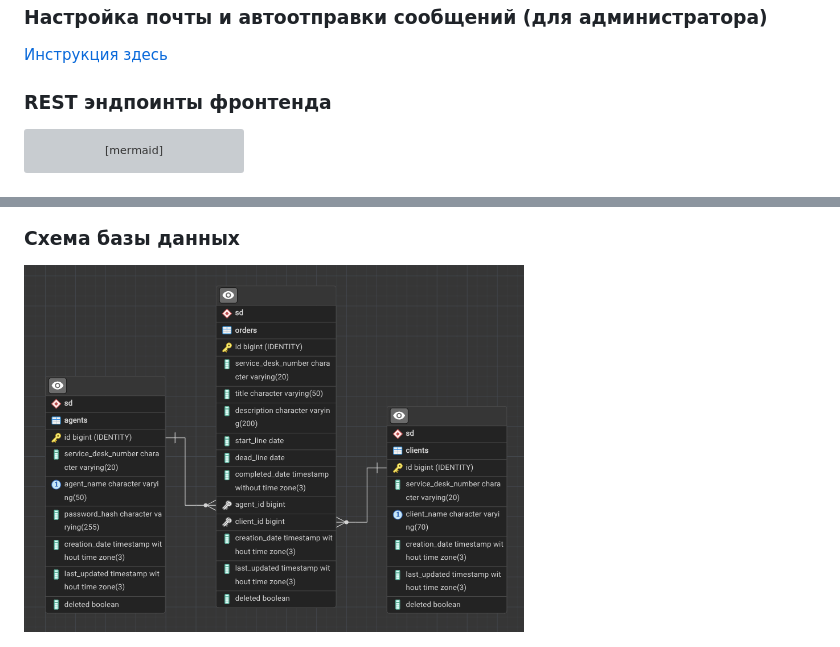
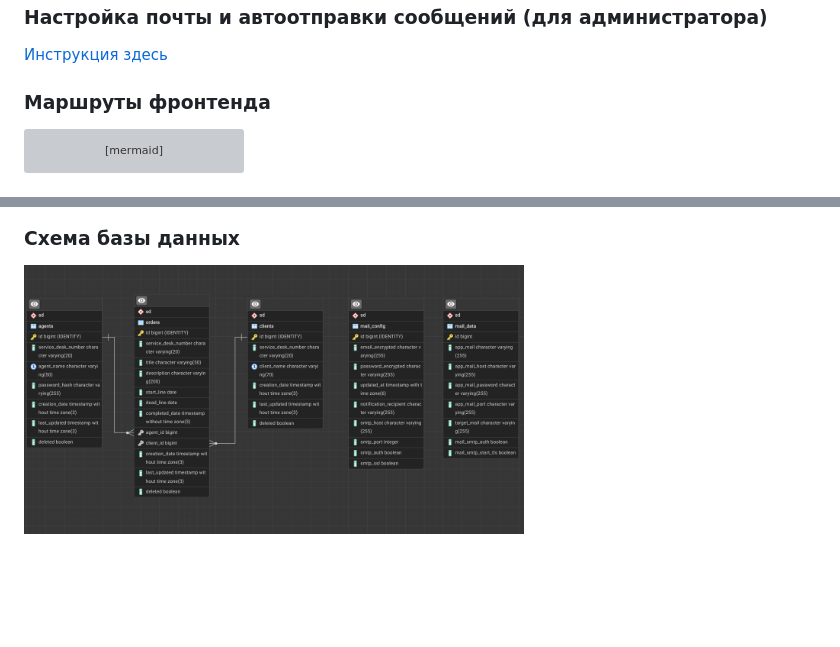
Before and after one commit to AleksOBM/vaadin-service-desk, a Markdown page: README.md, 2 parts joined by grey strips. Drawn GitHub-style; pictures changed too: .img/db_map.png; blank space fills up the shorter version; grey boxes are pictures that could not be loaded.

````diff
--- a/README.md
+++ b/README.md
@@ -272,7 +272,7 @@ docker compose down -v --rmi all
 [Инструкция здесь](.docs/mail_instructions.md)
 
 
-### REST эндпоинты фронтенда
+### Маршруты фронтенда
 ```mermaid
 mindmap
   root((Frontend))
````
Also changed, not shown: other parts of README.md (+4 -0 lines), README.en.md (+4 -1 lines).
